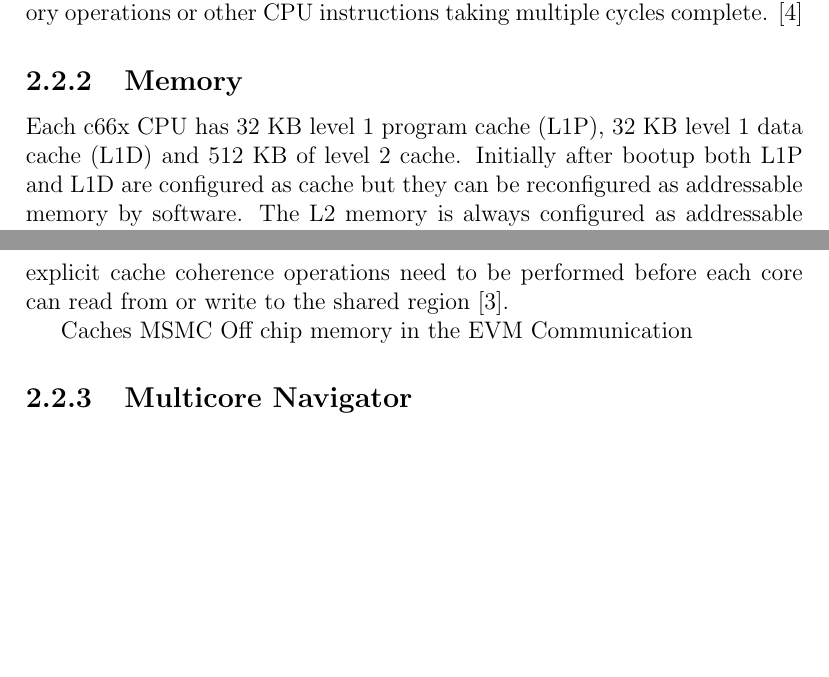
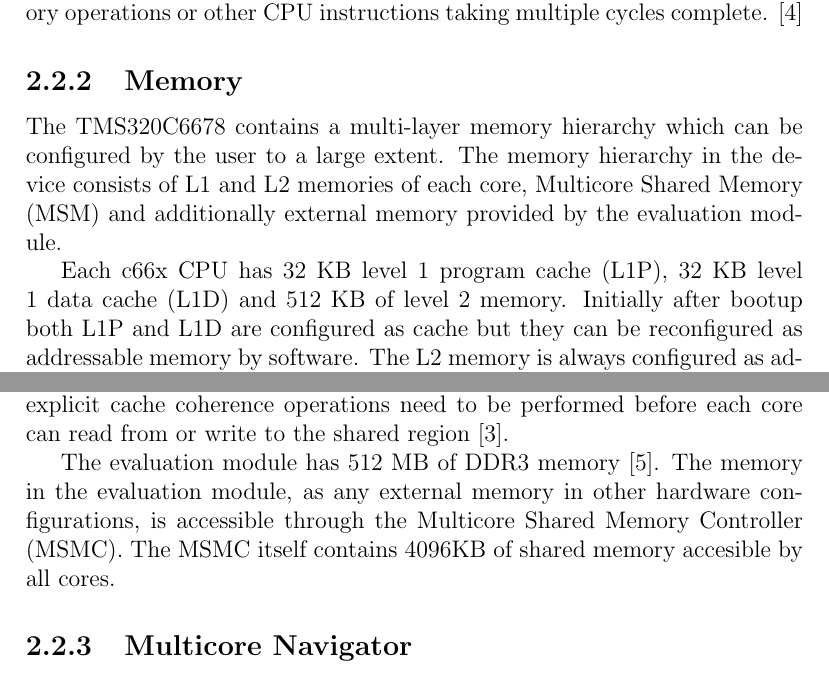
Before and after one commit to vuoristo/masters-thesis, a LaTeX thesis (thesis/thesis-vuorio.tex, which reads thesis/c6678.tex): two parts of pages 10 and 11 of 13, joined at a grey line, cut so that both start at the same text, the shorter picture padded with empty space. Compiled offline with pdfLaTeX.

Commit message:
explain external memory and MSMC

```diff
--- a/thesis/c6678.tex
+++ b/thesis/c6678.tex
@@ -75,8 +75,13 @@
 
 \subsection{Memory}
 \label{subsec:c66memory}
+The TMS320C6678 contains a multi-layer memory hierarchy which can be configured
+by the user to a large extent. The memory hierarchy in the device consists of L1
+and L2 memories of each core, Multicore Shared Memory (MSM) and additionally
+external memory provided by the evaluation module.
+
 Each c66x CPU has 32 KB level 1 program cache (L1P), 32 KB level 1 data cache
-(L1D) and 512 KB of level 2 cache. Initially after bootup both L1P and L1D are
+(L1D) and 512 KB of level 2 memory. Initially after bootup both L1P and L1D are
 configured as cache but they can be reconfigured as addressable memory by
 software. The L2 memory is always configured as addressable memory after reset
 but can be configured as cache by software. \cite{tmsdatasheet} L2 SRAM
@@ -91,10 +96,11 @@
 operations need to be performed before each core can read from or write to the
 shared region \cite{cacheguide}.
 
-Caches
-MSMC
-Off chip memory in the EVM
-Communication
+The evaluation module has 512 MB of DDR3 memory \cite{evmref}. The memory in
+the evaluation module, as any external memory in other hardware configurations,
+is accessible through the Multicore Shared Memory Controller (MSMC). The MSMC
+itself contains 4096KB of shared memory accesible by all cores.
+
 \subsection{Multicore Navigator}
 \label{subsec:multicorenav}
 QMSS
```
